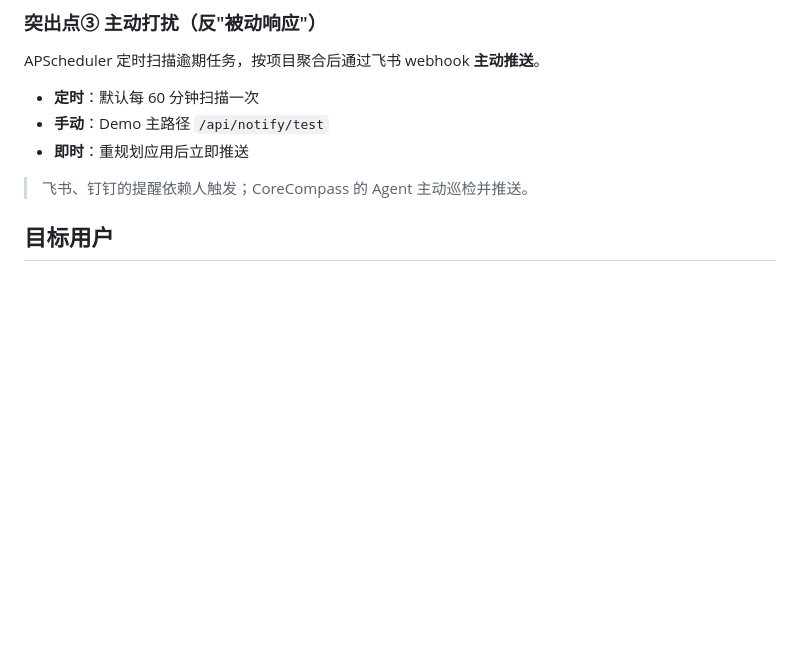
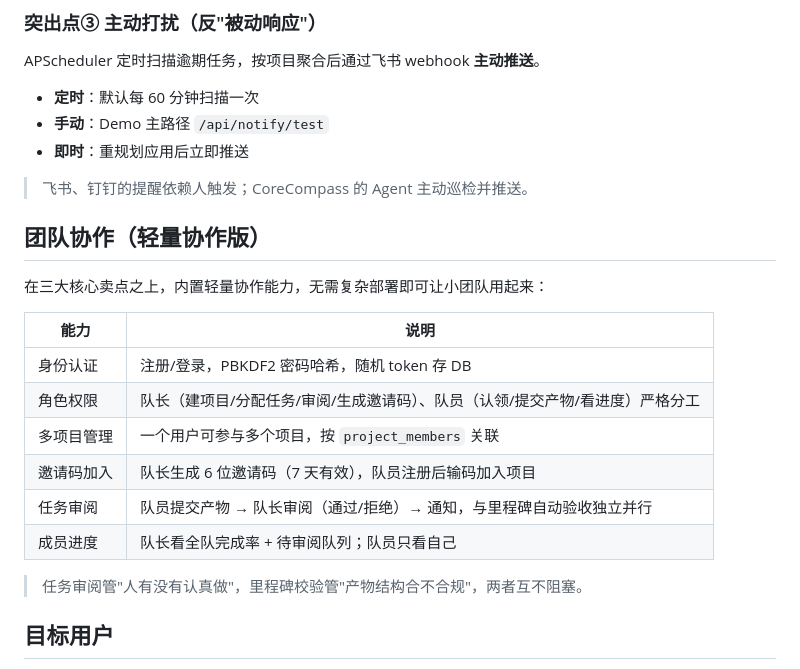
Before and after one commit to lnbhnb/CoreCompass, a Markdown page: README.md, the part around one of its changes. Drawn GitHub-style; blank space fills up the shorter version.

```diff
--- a/README.md
+++ b/README.md
@@ -46,6 +46,21 @@ APScheduler 定时扫描逾期任务，按项目聚合后通过飞书 webhook **
 - **即时**：重规划应用后立即推送
 
 > 飞书、钉钉的提醒依赖人触发；CoreCompass 的 Agent 主动巡检并推送。
+
+## 团队协作（轻量协作版）
+
+在三大核心卖点之上，内置轻量协作能力，无需复杂部署即可让小团队用起来：
+
+| 能力 | 说明 |
+|---|---|
+| 身份认证 | 注册/登录，PBKDF2 密码哈希，随机 token 存 DB |
+| 角色权限 | 队长（建项目/分配任务/审阅/生成邀请码）、队员（认领/提交产物/看进度）严格分工 |
+| 多项目管理 | 一个用户可参与多个项目，按 `project_members` 关联 |
+| 邀请码加入 | 队长生成 6 位邀请码（7 天有效），队员注册后输码加入项目 |
+| 任务审阅 | 队员提交产物 → 队长审阅（通过/拒绝）→ 通知，与里程碑自动验收独立并行 |
+| 成员进度 | 队长看全队完成率 + 待审阅队列；队员只看自己 |
+
+> 任务审阅管"人有没有认真做"，里程碑校验管"产物结构合不合规"，两者互不阻塞。
 
 ## 目标用户
 
```
Also changed, not shown: other parts of README.md (+35 -23 lines).
